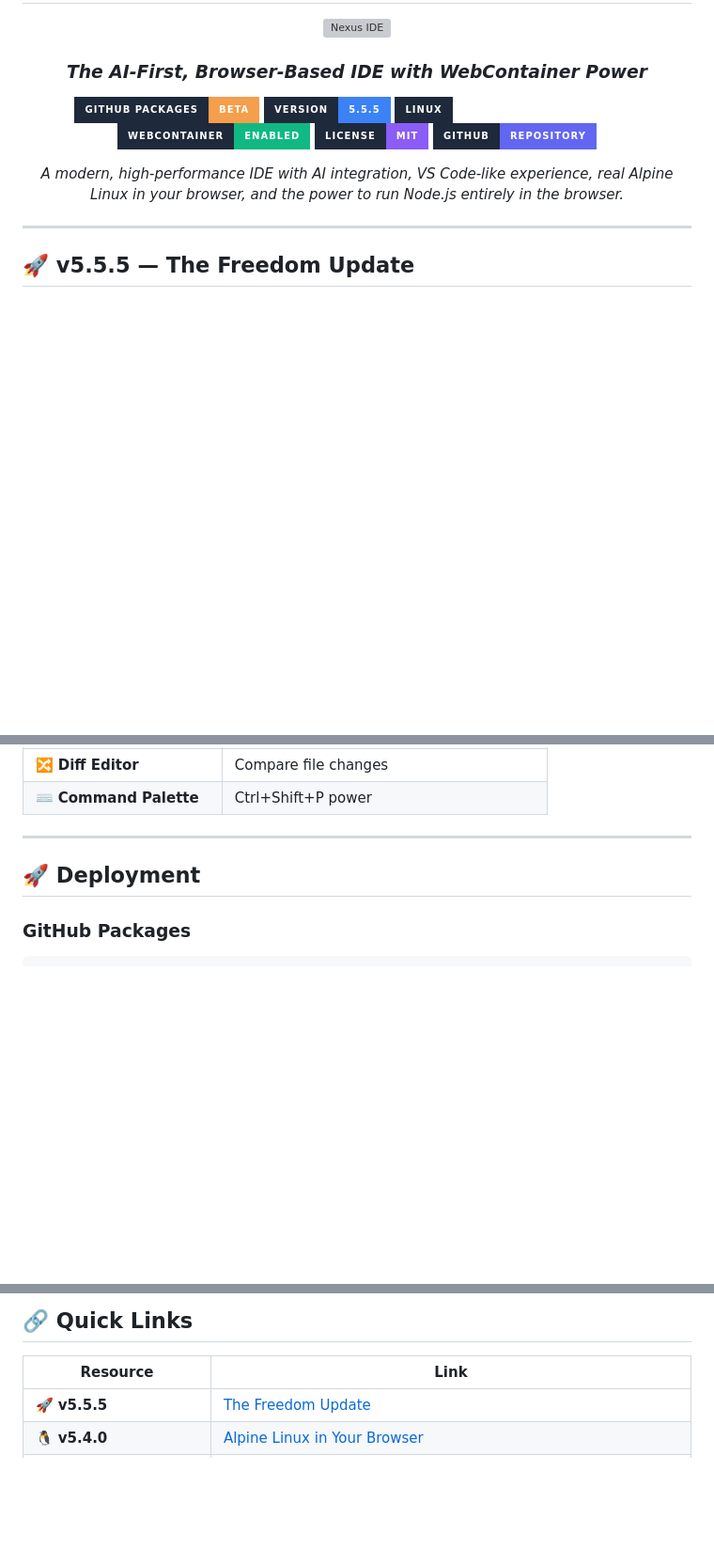
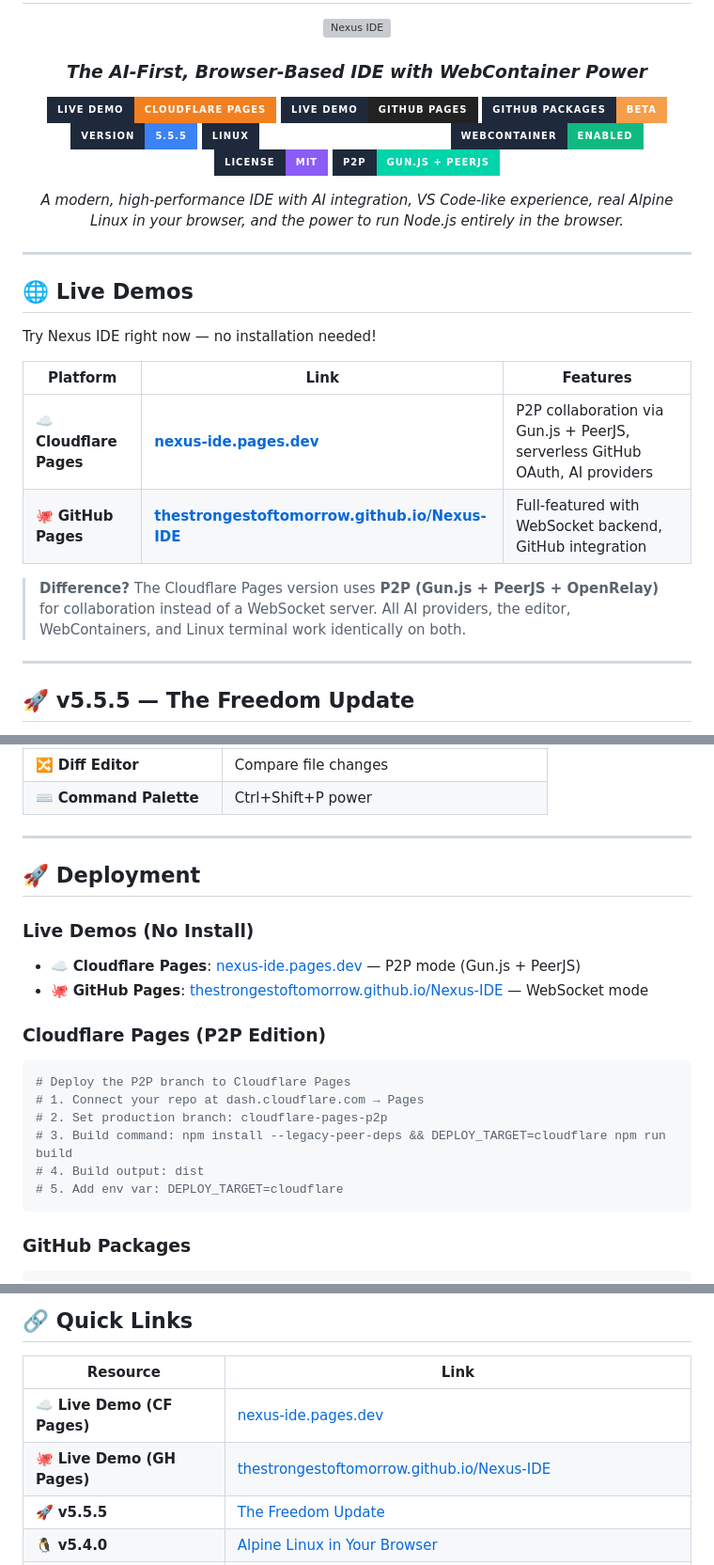
Before and after one commit to TheStrongestOfTomorrow/Nexus-IDE, a Markdown page: README.md, 3 parts joined by grey strips. Shown at 94% size. Rendered like a GitHub page; badges without logos; blank space fills up the shorter version; grey boxes are pictures that could not be loaded.

Commit message:
docs: Add Live Demos section with Cloudflare Pages and GitHub Pages links

````diff
--- a/README.md
+++ b/README.md
@@ -6,16 +6,31 @@
 
 ### *The AI-First, Browser-Based IDE with WebContainer Power*
 
+[![Live Demo](https://img.shields.io/badge/Live_Demo-Cloudflare_Pages-F38020?style=for-the-badge&labelColor=1e293b&logo=cloudflare&logoColor=white)](https://nexus-ide.pages.dev)
+[![Live Demo](https://img.shields.io/badge/Live_Demo-GitHub_Pages-222222?style=for-the-badge&labelColor=1e293b&logo=github)](https://thestrongestoftomorrow.github.io/Nexus-IDE/)
 [![GitHub Packages](https://img.shields.io/badge/GitHub%20Packages-Beta-f59e4b?style=for-the-badge&labelColor=1e293b&logo=github)](https://github.com/TheStrongestOfTomorrow/Nexus-IDE/packages)
 [![Version](https://img.shields.io/badge/Version-5.5.5-3b82f6?style=for-the-badge&labelColor=1e293b)](https://github.com/TheStrongestOfTomorrow/Nexus-IDE)
 [![Linux](https://img.shields.io/badge/Linux-Alpine_Linux_in_Browser-emerald?style=for-the-badge&labelColor=1e293b)](https://github.com/nickvdp/nickvdp)
 [![WebContainer](https://img.shields.io/badge/WebContainer-Enabled-10b981?style=for-the-badge&labelColor=1e293b)](https://webcontainers.io)
 [![License](https://img.shields.io/badge/License-MIT-8b5cf6?style=for-the-badge&labelColor=1e293b)](LICENSE)
-[![GitHub](https://img.shields.io/badge/GitHub-Repository-6366f1?style=for-the-badge&labelColor=1e293b&logo=github)](https://github.com/TheStrongestOfTomorrow/Nexus-IDE)
+[![P2P](https://img.shields.io/badge/P2P-Gun.js_%2B_PeerJS-00d4aa?style=for-the-badge&labelColor=1e293b)](https://github.com/TheStrongestOfTomorrow/Nexus-IDE/tree/cloudflare-pages-p2p)
 
 *A modern, high-performance IDE with AI integration, VS Code-like experience, real Alpine Linux in your browser, and the power to run Node.js entirely in the browser.*
 
 </div>
+
+---
+
+## 🌐 Live Demos
+
+Try Nexus IDE right now — no installation needed!
+
+| Platform | Link | Features |
+|----------|------|----------|
+| ☁️ **Cloudflare Pages** | [**nexus-ide.pages.dev**](https://nexus-ide.pages.dev) | P2P collaboration via Gun.js + PeerJS, serverless GitHub OAuth, AI providers |
+| 🐙 **GitHub Pages** | [**thestrongestoftomorrow.github.io/Nexus-IDE**](https://thestrongestoftomorrow.github.io/Nexus-IDE/) | Full-featured with WebSocket backend, GitHub integration |
+
+> **Difference?** The Cloudflare Pages version uses **P2P (Gun.js + PeerJS + OpenRelay)** for collaboration instead of a WebSocket server. All AI providers, the editor, WebContainers, and Linux terminal work identically on both.
 
 ---
 
@@ -466,6 +481,20 @@ The Beginner UI is perfect if you're new to Nexus IDE. The Legacy UI gives you t
 
 ## 🚀 Deployment
 
+### Live Demos (No Install)
+- ☁️ **Cloudflare Pages**: [nexus-ide.pages.dev](https://nexus-ide.pages.dev) — P2P mode (Gun.js + PeerJS)
+- 🐙 **GitHub Pages**: [thestrongestoftomorrow.github.io/Nexus-IDE](https://thestrongestoftomorrow.github.io/Nexus-IDE/) — WebSocket mode
+
+### Cloudflare Pages (P2P Edition)
+```bash
+# Deploy the P2P branch to Cloudflare Pages
+# 1. Connect your repo at dash.cloudflare.com → Pages
+# 2. Set production branch: cloudflare-pages-p2p
+# 3. Build command: npm install --legacy-peer-deps && DEPLOY_TARGET=cloudflare npm run build
+# 4. Build output: dist
+# 5. Add env var: DEPLOY_TARGET=cloudflare
+```
+
 ### GitHub Packages
 ```bash
 npm install -g @TheStrongestOfTomorrow/nexus-ide
@@ -504,6 +533,8 @@ Connect GitHub → Auto-deploy
 
 | Resource | Link |
 |----------|------|
+| ☁️ **Live Demo (CF Pages)** | [nexus-ide.pages.dev](https://nexus-ide.pages.dev) |
+| 🐙 **Live Demo (GH Pages)** | [thestrongestoftomorrow.github.io/Nexus-IDE](https://thestrongestoftomorrow.github.io/Nexus-IDE/) |
 | 🚀 **v5.5.5** | [The Freedom Update](https://github.com/TheStrongestOfTomorrow/Nexus-IDE/releases/tag/v5.5.5) |
 | 🐧 **v5.4.0** | [Alpine Linux in Your Browser](https://github.com/TheStrongestOfTomorrow/Nexus-IDE/releases/tag/v5.4.0) |
 | 📦 **Download Release** | [v5.1.0 Release](https://github.com/TheStrongestOfTomorrow/Nexus-IDE/releases/tag/v5.1.0) |
````
